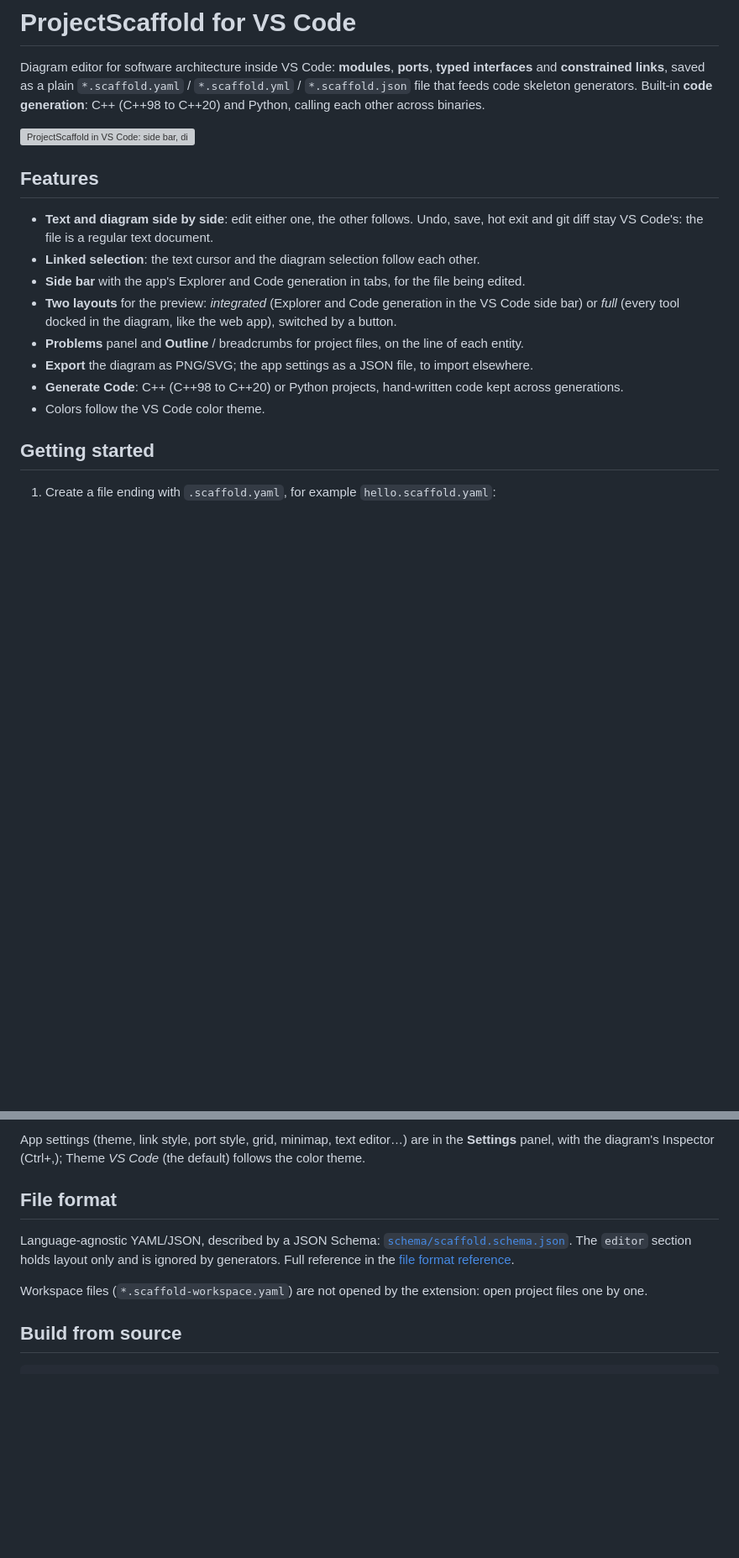
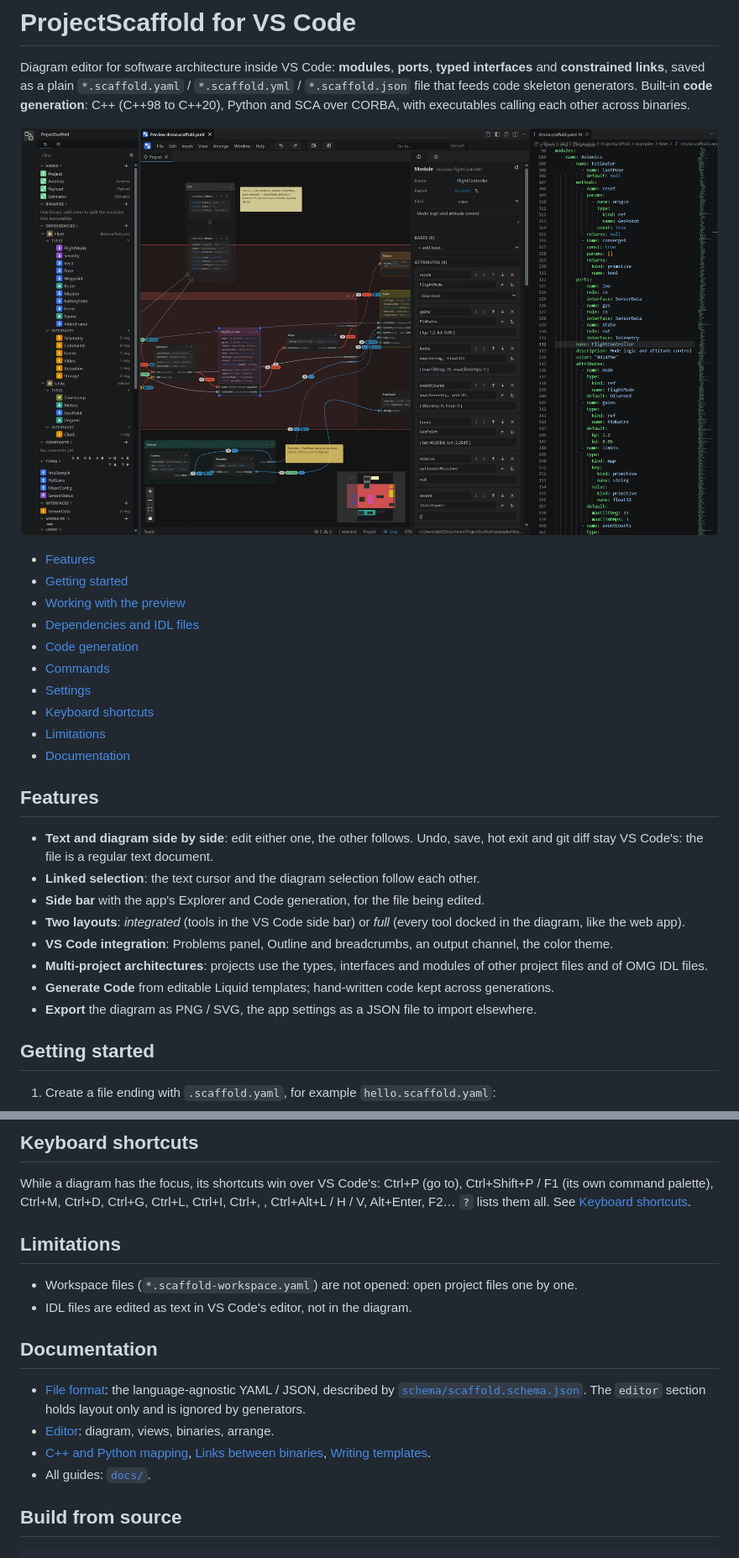
Before and after one commit to MickaelBlet/ProjectScaffold, a Markdown page: vscode/README.md, 2 parts joined by grey strips. Shown at 84% size. GitHub-like rendering; pictures changed too: docs/vscode.png (added); blank space fills up the shorter version; grey boxes are pictures that could not be loaded.

```diff
--- a/vscode/README.md
+++ b/vscode/README.md
@@ -2,23 +2,35 @@
 
 Diagram editor for software architecture inside VS Code: **modules**, **ports**, **typed interfaces** and
 **constrained links**, saved as a plain `*.scaffold.yaml` / `*.scaffold.yml` / `*.scaffold.json` file that feeds
-code skeleton generators. Built-in **code generation**: C++ (C++98 to C++20) and Python, calling each other
-across binaries.
+code skeleton generators. Built-in **code generation**: C++ (C++98 to C++20), Python and SCA over CORBA, with
+executables calling each other across binaries.
 
 ![ProjectScaffold in VS Code: side bar, diagram preview and YAML text of the fleet drone example](https://raw.githubusercontent.com/MickaelBlet/ProjectScaffold/HEAD/docs/vscode.png)
+
+- [Features](#features)
+- [Getting started](#getting-started)
+- [Working with the preview](#working-with-the-preview)
+- [Dependencies and IDL files](#dependencies-and-idl-files)
+- [Code generation](#code-generation)
+- [Commands](#commands)
+- [Settings](#settings)
+- [Keyboard shortcuts](#keyboard-shortcuts)
+- [Limitations](#limitations)
+- [Documentation](#documentation)
 
 ## Features
 
 - **Text and diagram side by side**: edit either one, the other follows. Undo, save, hot exit and git diff stay
   VS Code's: the file is a regular text document.
 - **Linked selection**: the text cursor and the diagram selection follow each other.
-- **Side bar** with the app's Explorer and Code generation in tabs, for the file being edited.
-- **Two layouts** for the preview: _integrated_ (Explorer and Code generation in the VS Code side bar) or _full_
-  (every tool docked in the diagram, like the web app), switched by a button.
-- **Problems** panel and **Outline** / breadcrumbs for project files, on the line of each entity.
-- **Export** the diagram as PNG/SVG; the app settings as a JSON file, to import elsewhere.
-- **Generate Code**: C++ (C++98 to C++20) or Python projects, hand-written code kept across generations.
-- Colors follow the VS Code color theme.
+- **Side bar** with the app's Explorer and Code generation, for the file being edited.
+- **Two layouts**: _integrated_ (tools in the VS Code side bar) or _full_ (every tool docked in the diagram, like
+  the web app).
+- **VS Code integration**: Problems panel, Outline and breadcrumbs, an output channel, the color theme.
+- **Multi-project architectures**: projects use the types, interfaces and modules of other project files and of
+  OMG IDL files.
+- **Generate Code** from editable Liquid templates; hand-written code kept across generations.
+- **Export** the diagram as PNG / SVG, the app settings as a JSON file to import elsewhere.
 
 ## Getting started
 
@@ -140,15 +198,28 @@ All under **ProjectScaffold:** in the command palette.
 
-App settings (theme, link style, port style, grid, minimap, text editor…) are in the **Settings** panel, with
-the diagram's Inspector (Ctrl+,); Theme _VS Code_ (the default) follows the color theme.
+## Keyboard shortcuts
 
-## File format
+While a diagram has the focus, its shortcuts win over VS Code's: Ctrl+P (go to), Ctrl+Shift+P / F1 (its own
+command palette), Ctrl+M, Ctrl+D, Ctrl+G, Ctrl+L, Ctrl+I, Ctrl+, , Ctrl+Alt+L / H / V, Alt+Enter, F2… `?` lists
+them all. See
+[Keyboard shortcuts](https://github.com/MickaelBlet/ProjectScaffold/blob/HEAD/docs/shortcuts.md).
 
-Language-agnostic YAML/JSON, described by a JSON Schema:
-[`schema/scaffold.schema.json`](https://github.com/MickaelBlet/ProjectScaffold/blob/HEAD/schema/scaffold.schema.json).
-The `editor` section holds layout only and is ignored by generators. Full reference in the
-[file format reference](https://github.com/MickaelBlet/ProjectScaffold/blob/HEAD/docs/file-format.md).
+## Limitations
 
-Workspace files (`*.scaffold-workspace.yaml`) are not opened by the extension: open project files one by one.
+- Workspace files (`*.scaffold-workspace.yaml`) are not opened: open project files one by one.
+- IDL files are edited as text in VS Code's editor, not in the diagram.
+
+## Documentation
+
+- [File format](https://github.com/MickaelBlet/ProjectScaffold/blob/HEAD/docs/file-format.md): the
+  language-agnostic YAML / JSON, described by
+  [`schema/scaffold.schema.json`](https://github.com/MickaelBlet/ProjectScaffold/blob/HEAD/schema/scaffold.schema.json).
+  The `editor` section holds layout only and is ignored by generators.
+- [Editor](https://github.com/MickaelBlet/ProjectScaffold/blob/HEAD/docs/editor.md): diagram, views, binaries,
+  arrange.
+- [C++ and Python mapping](https://github.com/MickaelBlet/ProjectScaffold/blob/HEAD/docs/mapping.md),
+  [Links between binaries](https://github.com/MickaelBlet/ProjectScaffold/blob/HEAD/docs/remote.md),
+  [Writing templates](https://github.com/MickaelBlet/ProjectScaffold/blob/HEAD/docs/templates.md).
+- All guides: [`docs/`](https://github.com/MickaelBlet/ProjectScaffold/blob/HEAD/docs/README.md).
 
 ## Build from source
 
```
Also changed, not shown: other parts of vscode/README.md (+90 -42 lines), CHANGELOG.md (+3 -1 lines), docs/vscode.md (+2 -0 lines), 1 other file.
